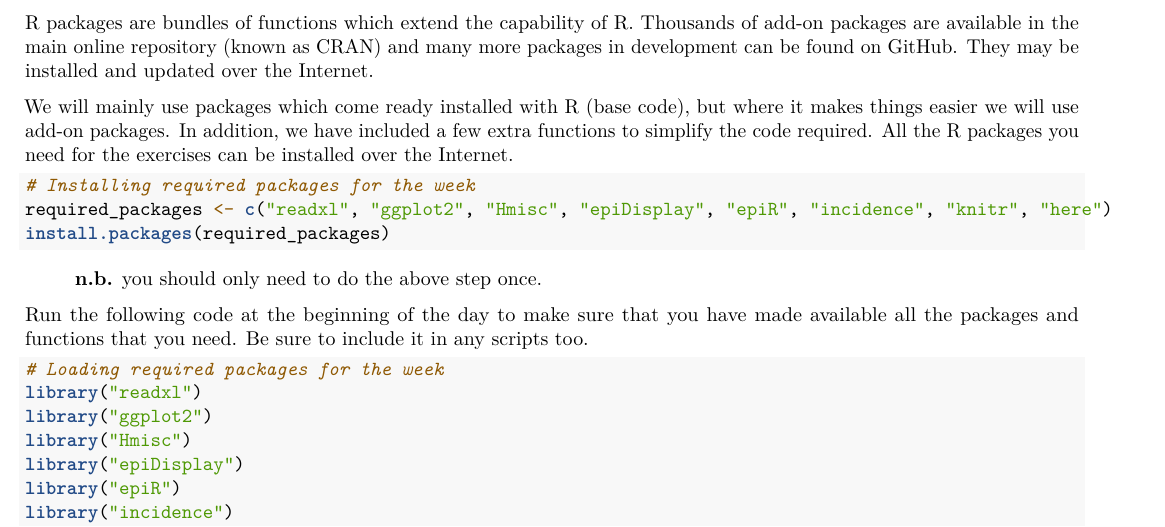
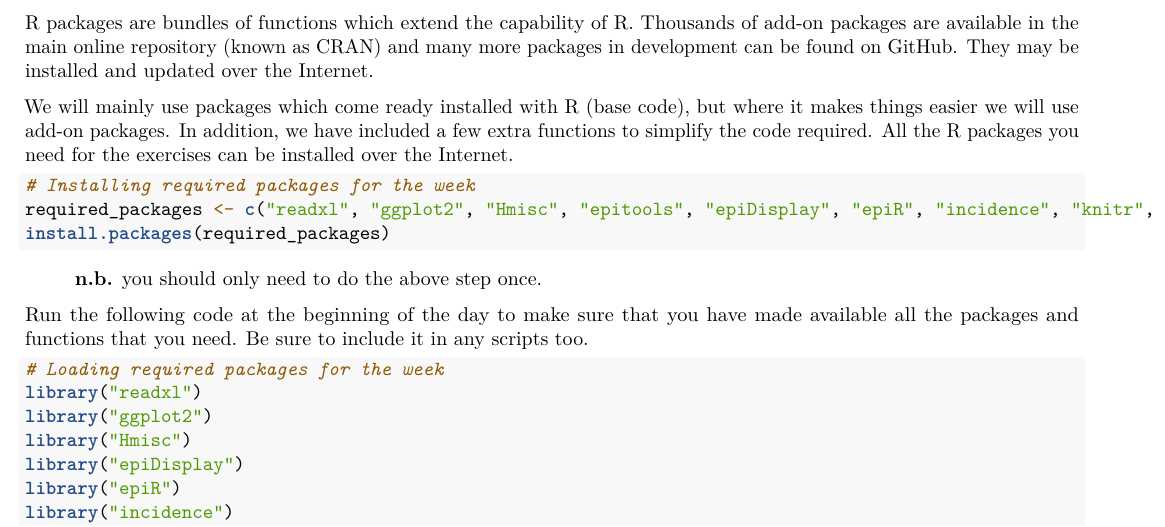
Before and after one commit to reconhub/EOIM-Copenhagen, an R Markdown document (Copenhagen Markdown.Rmd): part of page 3 of 26, cut so that both start at the same text. Rendered offline with R 4.5, knitr and Pandoc, then LaTeX, with nearby package versions.

Commit message:
add epitools to required packages

````diff
--- a/Copenhagen Markdown.Rmd
+++ b/Copenhagen Markdown.Rmd
@@ -90,7 +90,7 @@
 
 ```{r install_packages, eval=FALSE, results='hide', message=FALSE, warning=FALSE}
 # Installing required packages for the week
-required_packages <- c("readxl", "ggplot2", "Hmisc", "epiDisplay", "epiR", "incidence", "knitr", "here")
+required_packages <- c("readxl", "ggplot2", "Hmisc", "epitools", "epiDisplay", "epiR", "incidence", "knitr", "here")
 install.packages(required_packages)
 ```
 
````
